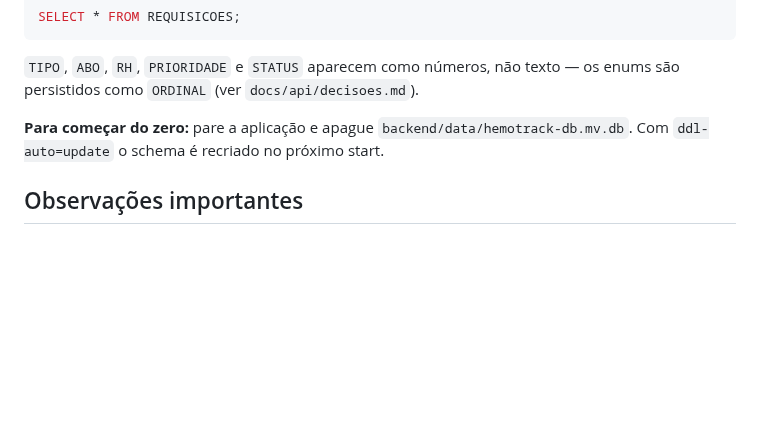
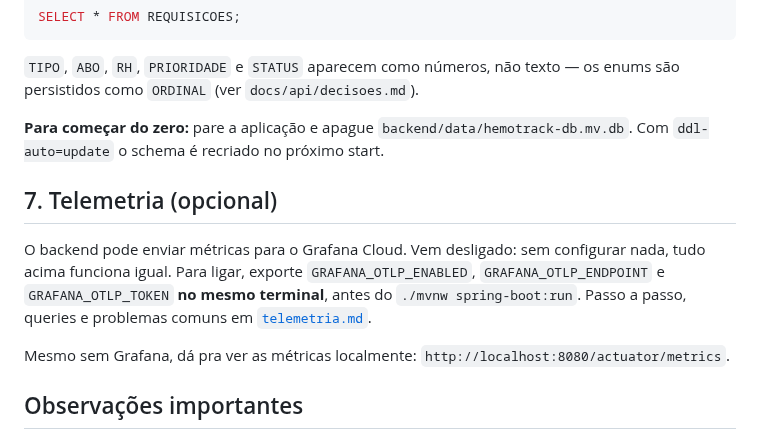
Before and after one commit to miglitopictures/hemotrack, a Markdown page: docs/como-rodar.md, the part around the change. Drawn GitHub-style; blank space fills up the shorter version.

Commit message:
adicionando documentacao de telemetria

```diff
--- a/docs/como-rodar.md
+++ b/docs/como-rodar.md
@@ -147,6 +147,12 @@ SELECT * FROM REQUISICOES;
 
 **Para começar do zero:** pare a aplicação e apague `backend/data/hemotrack-db.mv.db`. Com `ddl-auto=update` o schema é recriado no próximo start.
 
+## 7. Telemetria (opcional)
+
+O backend pode enviar métricas para o Grafana Cloud. Vem desligado: sem configurar nada, tudo acima funciona igual. Para ligar, exporte `GRAFANA_OTLP_ENABLED`, `GRAFANA_OTLP_ENDPOINT` e `GRAFANA_OTLP_TOKEN` **no mesmo terminal**, antes do `./mvnw spring-boot:run`. Passo a passo, queries e problemas comuns em [`telemetria.md`](./telemetria.md).
+
+Mesmo sem Grafana, dá pra ver as métricas localmente: `http://localhost:8080/actuator/metrics`.
+
 ## Observações importantes
 
 - **Backend sem hot-reload:** o projeto não tem `spring-boot-devtools`. Alterou código Java? Precisa parar (`Ctrl+C`) e rodar `./mvnw spring-boot:run` de novo — só salvar o arquivo não atualiza o servidor em execução.
```
Also changed, not shown: docs/telemetria.md (added, +54 -0 lines).
